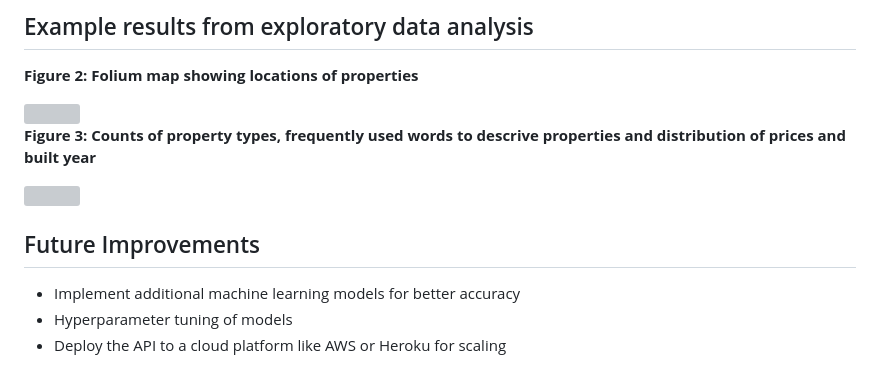
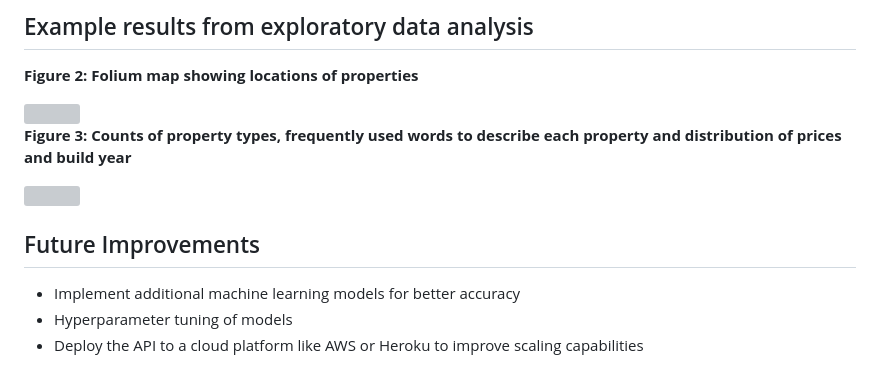
Before and after one commit to andrewliew86/ML-melbourne-property-price-prediction-API, a Markdown page: README.md, the part around the change. Drawn GitHub-style; grey boxes are pictures that could not be loaded.

Commit message:
Fixed typo in README.md

```diff
--- a/README.md
+++ b/README.md
@@ -102,11 +102,11 @@ pytest test_app.py
 
 <img src="https://github.com/andrewliew86/Melbourne-property-price-prediction-model/blob/main/images/propery_folium_map.PNG" width=70% height=70%>
 
-**Figure 3: Counts of property types, frequently used words to descrive properties and distribution of prices and built year**
+**Figure 3: Counts of property types, frequently used words to describe each property and distribution of prices and build year**
 
 <img src="https://github.com/andrewliew86/Melbourne-property-price-prediction-model/blob/main/images/fig3.png" width=70% height=70%>
 
 ## Future Improvements
 - Implement additional machine learning models for better accuracy
 - Hyperparameter tuning of models
-- Deploy the API to a cloud platform like AWS or Heroku for scaling
+- Deploy the API to a cloud platform like AWS or Heroku to improve scaling capabilities
```
